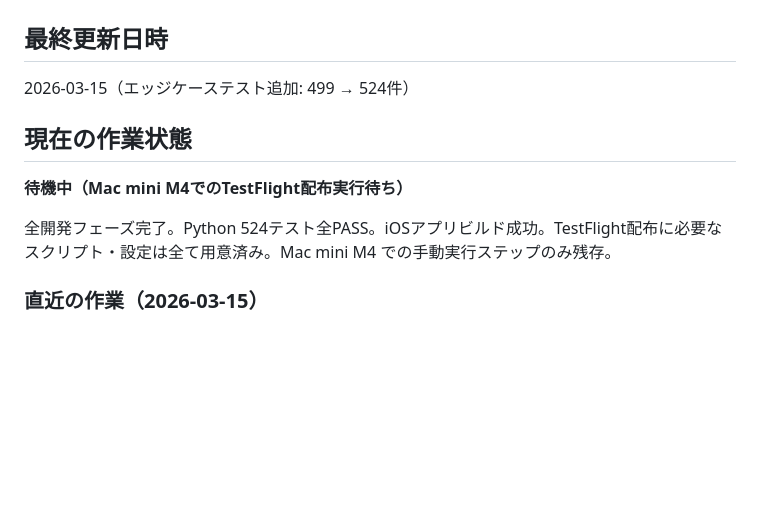
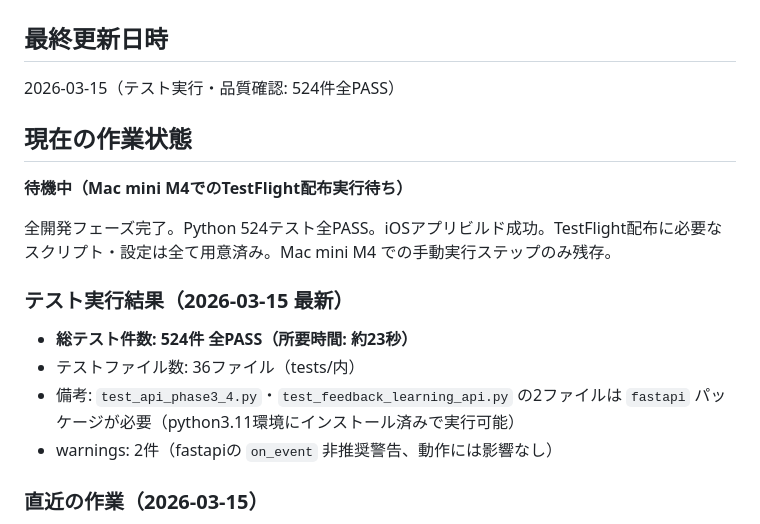
Before and after one commit to 38maekawa-create/video-director-app, a Markdown page: PROGRESS.md, the part around the change. Drawn GitHub-style; blank space fills up the shorter version.

Commit message:
[auto-sync] 2026-03-15 - テスト実行確認: 524件全PASS
- PROGRESS.mdにテスト実行結果を記録（524件全PASS / 約23秒）
- fastapi依存テスト2ファイルの動作確認完了

Co-Authored-By: Claude Sonnet 4.6 <noreply@anthropic.com>

```diff
--- a/PROGRESS.md
+++ b/PROGRESS.md
@@ -1,12 +1,18 @@
 # PROGRESS.md — 映像品質追求・自動ディレクションシステム（AI開発10）
 
 ## 最終更新日時
-2026-03-15（エッジケーステスト追加: 499 → 524件）
+2026-03-15（テスト実行・品質確認: 524件全PASS）
 
 ## 現在の作業状態
 **待機中（Mac mini M4でのTestFlight配布実行待ち）**
 
 全開発フェーズ完了。Python 524テスト全PASS。iOSアプリビルド成功。TestFlight配布に必要なスクリプト・設定は全て用意済み。Mac mini M4 での手動実行ステップのみ残存。
+
+### テスト実行結果（2026-03-15 最新）
+- **総テスト件数: 524件 全PASS（所要時間: 約23秒）**
+- テストファイル数: 36ファイル（tests/内）
+- 備考: `test_api_phase3_4.py`・`test_feedback_learning_api.py` の2ファイルは `fastapi` パッケージが必要（python3.11環境にインストール済みで実行可能）
+- warnings: 2件（fastapiの `on_event` 非推奨警告、動作には影響なし）
 
 ### 直近の作業（2026-03-15）
 - エッジケーステスト25件追加（499 → 524件）
```
